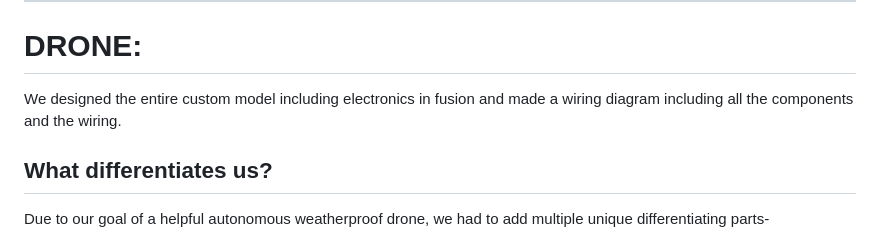
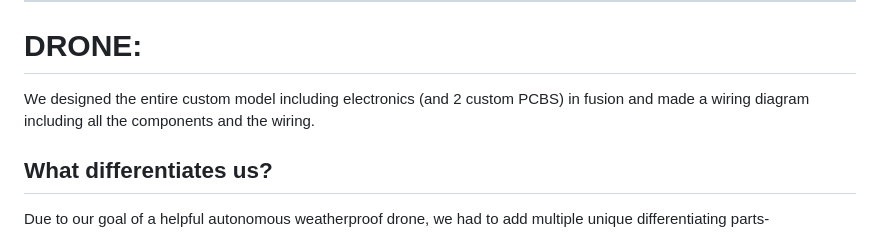
Before and after one commit to Daksh-Saksena/Street-Safe, a Markdown page: README.md, the part around the change. Drawn GitHub-style.

```diff
--- a/README.md
+++ b/README.md
@@ -6,7 +6,7 @@ So there are 2 parts of our Project, the physical design and drone , and the fro
 ___
 
 # DRONE:
-We designed the entire custom model including electronics in fusion and made a wiring diagram including all the components and the wiring.
+We designed the entire custom model including electronics (and 2 custom PCBS) in fusion and made a wiring diagram including all the components and the wiring.
 ## What differentiates us?
 Due to our goal of a helpful autonomous weatherproof drone, we had to add multiple unique differentiating parts-
 
```
